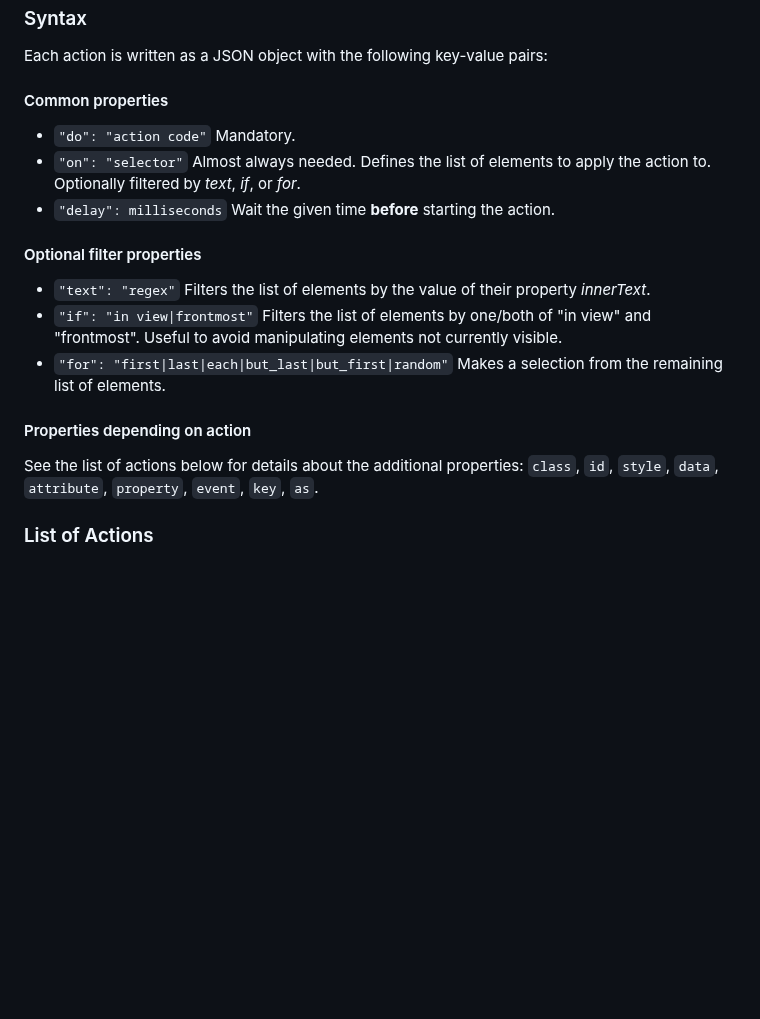
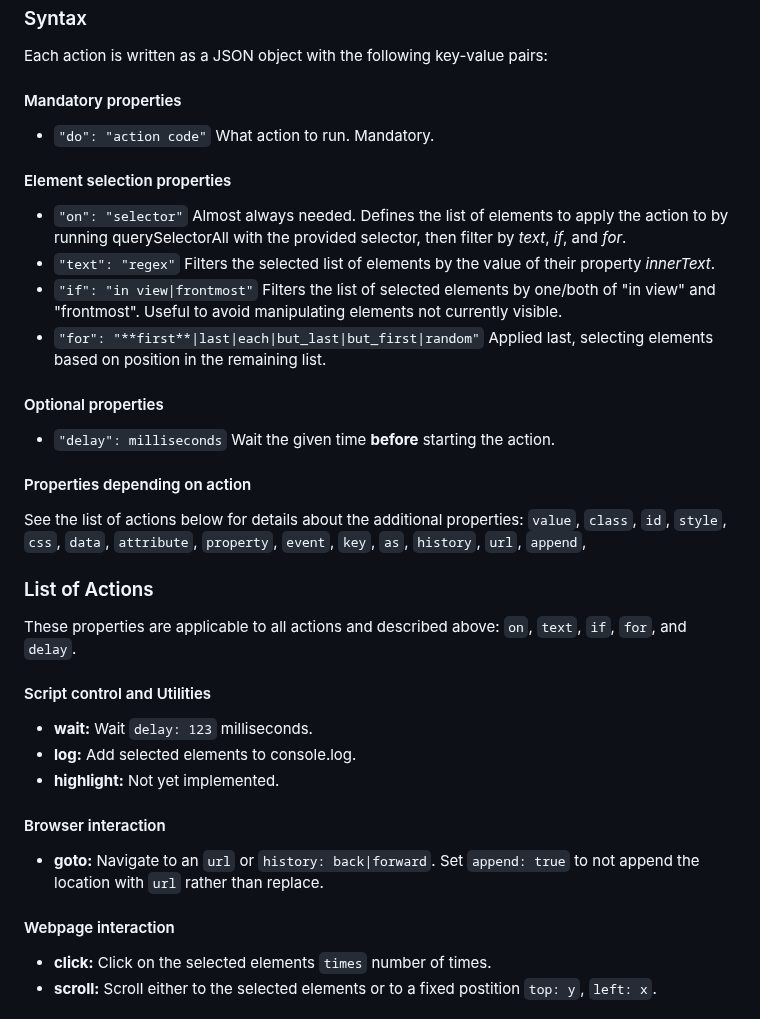
Before and after one commit to psu/shortlet, a Markdown page: README.md, the part around one of its changes. Drawn GitHub-style; blank space fills up the shorter version.

```diff
--- a/README.md
+++ b/README.md
@@ -30,19 +30,35 @@ Other properties include _id_, _title_, _shortcut_, and _repeat_.
 ### Syntax
 Each action is written as a JSON object with the following key-value pairs:
 
-#### Common properties
+#### Mandatory properties
 
-- `"do": "action code"` Mandatory.
-- `"on": "selector"` Almost always needed. Defines the list of elements to apply the action to. Optionally filtered by _text_, _if_, or _for_.
+- `"do": "action code"` What action to run. Mandatory.
+
+#### Element selection properties
+
+- `"on": "selector"` Almost always needed. Defines the list of elements to apply the action to by running querySelectorAll with the provided selector, then filter by _text_, _if_, and _for_.
+- `"text": "regex"` Filters the selected list of elements by the value of their property _innerText_.
+- `"if": "in view|frontmost"` Filters the list of selected elements by one/both of "in view" and "frontmost". Useful to avoid manipulating elements not currently visible.
+- `"for": "**first**|last|each|but_last|but_first|random"` Applied last, selecting elements based on position in the remaining list.
+
+#### Optional properties
 - `"delay": milliseconds` Wait the given time **before** starting the action.
 
-#### Optional filter properties
-
-- `"text": "regex"` Filters the list of elements by the value of their property _innerText_.
-- `"if": "in view|frontmost"` Filters the list of elements by one/both of "in view" and "frontmost". Useful to avoid manipulating elements not currently visible.
-- `"for": "first|last|each|but_last|but_first|random"` Makes a selection from the remaining list of elements.
-
 #### Properties depending on action
-See the list of actions below for details about the additional properties: `class`, `id`, `style`, `data`, `attribute`, `property`, `event`, `key`, `as`.
+See the list of actions below for details about the additional properties: `value`, `class`, `id`, `style`, `css`, `data`, `attribute`, `property`, `event`, `key`, `as`, `history`, `url`, `append`,
 
 ### List of Actions
+These properties are applicable to all actions and described above: `on`, `text`, `if`, `for`, and `delay`.
+
+#### Script control and Utilities
+- **wait:** Wait `delay: 123` milliseconds.
+- **log:** Add selected elements to console.log.
+- **highlight:** Not yet implemented.
+
+#### Browser interaction
+- **goto:** Navigate to an `url` or `history: back|forward`. Set `append: true` to not append the location with `url` rather than replace.
+
+#### Webpage interaction
+- **click:** Click on the selected elements `times` number of times.
+- **scroll:** Scroll either to the selected elements or to a fixed postition `top: y`, `left: x`.
+
```
Also changed, not shown: other parts of README.md (+100 -0 lines).
